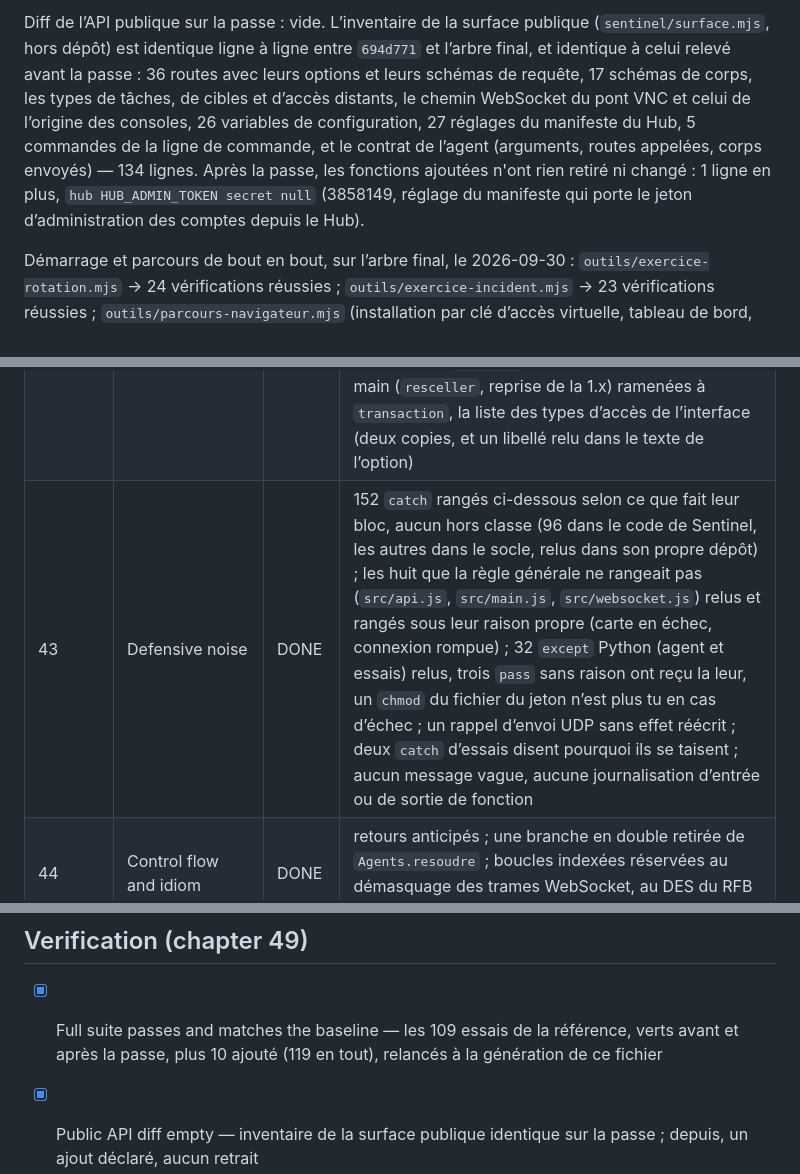
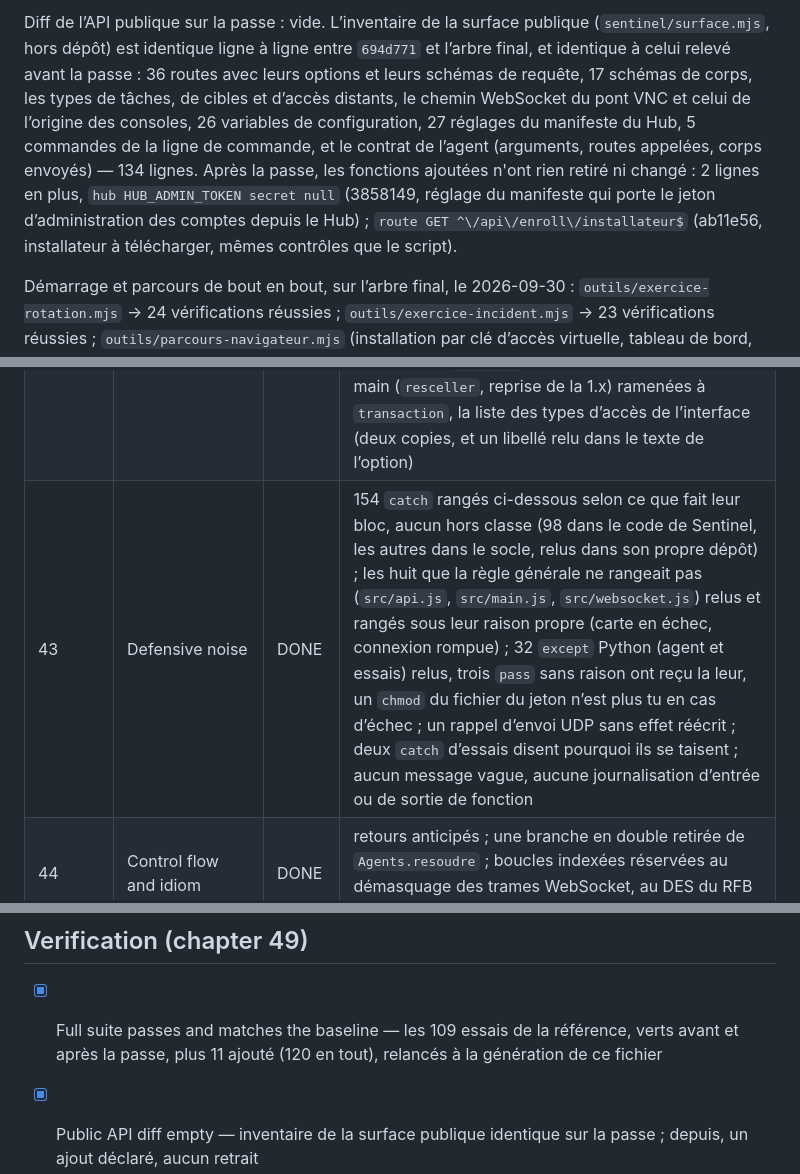
Before and after one commit to codexX64/NexArc, a Markdown page: NO-VIBE.md, 3 parts joined by grey strips. Rendered like a GitHub page.

```diff
--- a/NO-VIBE.md
+++ b/NO-VIBE.md
@@ -8,5 +8,5 @@ Point de départ de la passe : `694d771`, dernier commit de code de la phase de
 
-Diff de l’API publique sur la passe : vide. L’inventaire de la surface publique (`sentinel/surface.mjs`, hors dépôt) est identique ligne à ligne entre `694d771` et l’arbre final, et identique à celui relevé avant la passe : 36 routes avec leurs options et leurs schémas de requête, 17 schémas de corps, les types de tâches, de cibles et d’accès distants, le chemin WebSocket du pont VNC et celui de l’origine des consoles, 26 variables de configuration, 27 réglages du manifeste du Hub, 5 commandes de la ligne de commande, et le contrat de l’agent (arguments, routes appelées, corps envoyés) — 134 lignes. Après la passe, les fonctions ajoutées n'ont rien retiré ni changé : 1 ligne en plus, `hub HUB_ADMIN_TOKEN secret null` (3858149, réglage du manifeste qui porte le jeton d’administration des comptes depuis le Hub).
+Diff de l’API publique sur la passe : vide. L’inventaire de la surface publique (`sentinel/surface.mjs`, hors dépôt) est identique ligne à ligne entre `694d771` et l’arbre final, et identique à celui relevé avant la passe : 36 routes avec leurs options et leurs schémas de requête, 17 schémas de corps, les types de tâches, de cibles et d’accès distants, le chemin WebSocket du pont VNC et celui de l’origine des consoles, 26 variables de configuration, 27 réglages du manifeste du Hub, 5 commandes de la ligne de commande, et le contrat de l’agent (arguments, routes appelées, corps envoyés) — 134 lignes. Après la passe, les fonctions ajoutées n'ont rien retiré ni changé : 2 lignes en plus, `hub HUB_ADMIN_TOKEN secret null` (3858149, réglage du manifeste qui porte le jeton d’administration des comptes depuis le Hub) ; `route GET ^\/api\/enroll\/installateur$` (ab11e56, installateur à télécharger, mêmes contrôles que le script).
 
 Démarrage et parcours de bout en bout, sur l’arbre final, le 2026-09-30 : `outils/exercice-rotation.mjs` → 24 vérifications réussies ; `outils/exercice-incident.mjs` → 23 vérifications réussies ; `outils/parcours-navigateur.mjs` (installation par clé d’accès virtuelle, tableau de bord, postes, fiche et composants, accès distants, alertes, correctifs, automatisations, réglages, sécurité, comptes, inscription ; douze écrans à sept largeurs, de 360 à 1920 pixels) → 84 écrans×largeurs, 0 défaut de mise en page, 0 erreur de console ; sondage exploratoire de SECURITY.md → 40 cas conformes, rejoués sur une instance neuve à chaque génération de ce relevé-là.
 
@@ -36,7 +36,7 @@ Changements de comportement voulus pendant la phase de sécurité, chacun étant
 | 40 | Naming and vocabulary | DONE | noms génériques remplacés par ce qu’ils désignent : `item`, `items`, `it` → `entree`, `entrees` (accès distants, dans l’API, le parc, le démarrage et l’origine des consoles), `res` → `remontee`, `machineAgent`, `verdict` ; `up`, `ru`, `mod`, `low` → `amont`, `reponse`, `transport`, `nom` ; `STRIP_REQUEST`/`STRIP_RESPONSE` → `RETIRES_DE_LA_REQUETE`/`RETIRES_DE_LA_REPONSE` ; `data`, `tmp`, `clean`, `out` → `lot`, `provisoire`, `normalisee`, `morceau`, `reprises` ; `accept` → `acceptation` ; l’alias `q` et `base$` retirés ; restent `res` (réponse HTTP de Node, nom de tout le socle) et `output` (colonne des tâches) |
 | 41 | Formatting, layout and whitespace | DONE | aucun formateur dans le dépôt, aucun introduit ; 2 espaces, apostrophes simples, points-virgules en JavaScript ; l’agent garde la forme de la 1.x (4 espaces, apostrophes simples, deux lignes entre les fonctions) ; `git diff --check` depuis l’arbre vide : propre ; aucun caractère invisible ; un alignement de commentaire resserré |
 | 42 | Gratuitous abstraction | DONE | aucune interface à une seule implémentation, aucune fabrique ; duplications repliées : la lecture des accès distants d’une machine (une copie dans l’API), la vérification de l’identité d’une carte épinglée (une copie dans le WebSocket client, `identiteEpinglee` dans `src/tls.js`), l’état rendu après chaque geste (huit copies, `etatParc`), deux transactions écrites à la main (`resceller`, reprise de la 1.x) ramenées à `transaction`, la liste des types d’accès de l’interface (deux copies, et un libellé relu dans le texte de l’option) |
-| 43 | Defensive noise | DONE | 152 `catch` rangés ci-dessous selon ce que fait leur bloc, aucun hors classe (96 dans le code de Sentinel, les autres dans le socle, relus dans son propre dépôt) ; les huit que la règle générale ne rangeait pas (`src/api.js`, `src/main.js`, `src/websocket.js`) relus et rangés sous leur raison propre (carte en échec, connexion rompue) ; 32 `except` Python (agent et essais) relus, trois `pass` sans raison ont reçu la leur, un `chmod` du fichier du jeton n’est plus tu en cas d’échec ; un rappel d’envoi UDP sans effet réécrit ; deux `catch` d’essais disent pourquoi ils se taisent ; aucun message vague, aucune journalisation d’entrée ou de sortie de fonction |
+| 43 | Defensive noise | DONE | 154 `catch` rangés ci-dessous selon ce que fait leur bloc, aucun hors classe (98 dans le code de Sentinel, les autres dans le socle, relus dans son propre dépôt) ; les huit que la règle générale ne rangeait pas (`src/api.js`, `src/main.js`, `src/websocket.js`) relus et rangés sous leur raison propre (carte en échec, connexion rompue) ; 32 `except` Python (agent et essais) relus, trois `pass` sans raison ont reçu la leur, un `chmod` du fichier du jeton n’est plus tu en cas d’échec ; un rappel d’envoi UDP sans effet réécrit ; deux `catch` d’essais disent pourquoi ils se taisent ; aucun message vague, aucune journalisation d’entrée ou de sortie de fonction |
 | 44 | Control flow and idiom | DONE | retours anticipés ; une branche en double retirée de `Agents.resoudre` ; boucles indexées réservées au démasquage des trames WebSocket, au DES du RFB et au paquet magique |
 | 45 | Types, signatures and data shapes | DONE | JavaScript sans TypeScript ; un contrat d’erreur : `ErreurHttp` du socle, `Refus` (sa sous-classe journalisée) et `CarteEnEchec` (502 avec une référence), levées au plus près, formatées une seule fois ; schémas de corps et de requête déclaratifs, champ inconnu refusé ; l’agent parle le même vocabulaire que le serveur (types de tâches et motif de paquet vérifiés par ses essais) |
 | 46 | Dependencies, configuration, fitting the repository | DONE | aucune dépendance npm, deux pour l’agent (versions et empreintes fixées) ; chacune des 30 variables de `.env.example` a un lecteur ; code mort retiré (`echappeLike`, `LIBELLES` de Redfish, un contrôle d’upgrade sans effet) ; exports sans lecteur ramenés à leur module (26 noms) ; aucun import inutilisé (liaisons de 68 fichiers JavaScript et 2 Python analysées ; deux retirés) |
@@ -140,7 +141,7 @@ Commits de la passe :
 - `4a8e159 essais : un certificat signé par le certificat épinglé n'est pas la carte épinglée, en HTTPS comme en WebSocket`
 
 ## Verification (chapter 49)
-- [x] Full suite passes and matches the baseline — les 109 essais de la référence, verts avant et après la passe, plus 10 ajouté (119 en tout), relancés à la génération de ce fichier
+- [x] Full suite passes and matches the baseline — les 109 essais de la référence, verts avant et après la passe, plus 11 ajouté (120 en tout), relancés à la génération de ce fichier
 - [x] Public API diff empty — inventaire de la surface publique identique sur la passe ; depuis, un ajout déclaré, aucun retrait
 - [x] Characterisation tests deleted after use — aucun n’a été écrit
 - [x] Read-aloud test passed — les 21 fichiers de code touchés par la passe, relus aux endroits touchés, autour de chaque fonction dont une instruction a changé
```
Also changed, not shown: other parts of NO-VIBE.md (+7 -6 lines).
